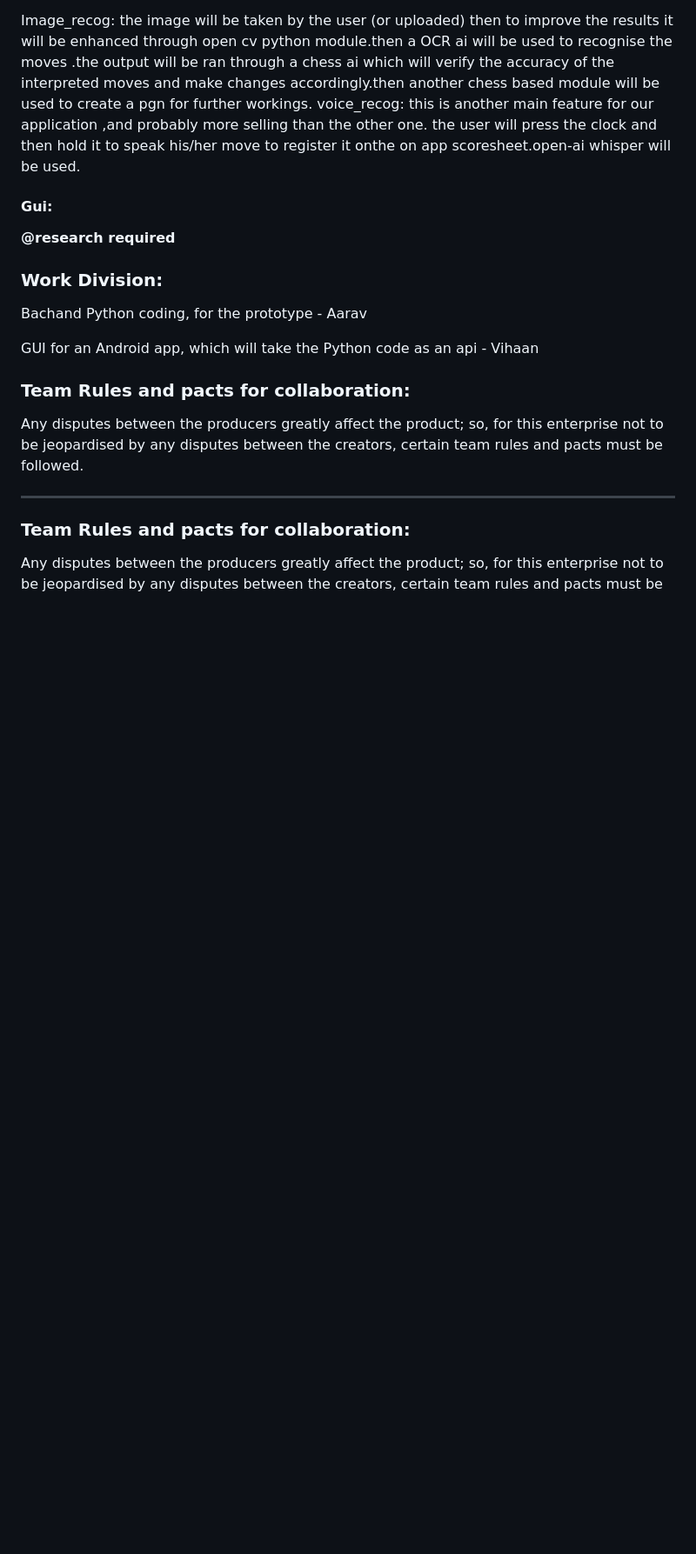
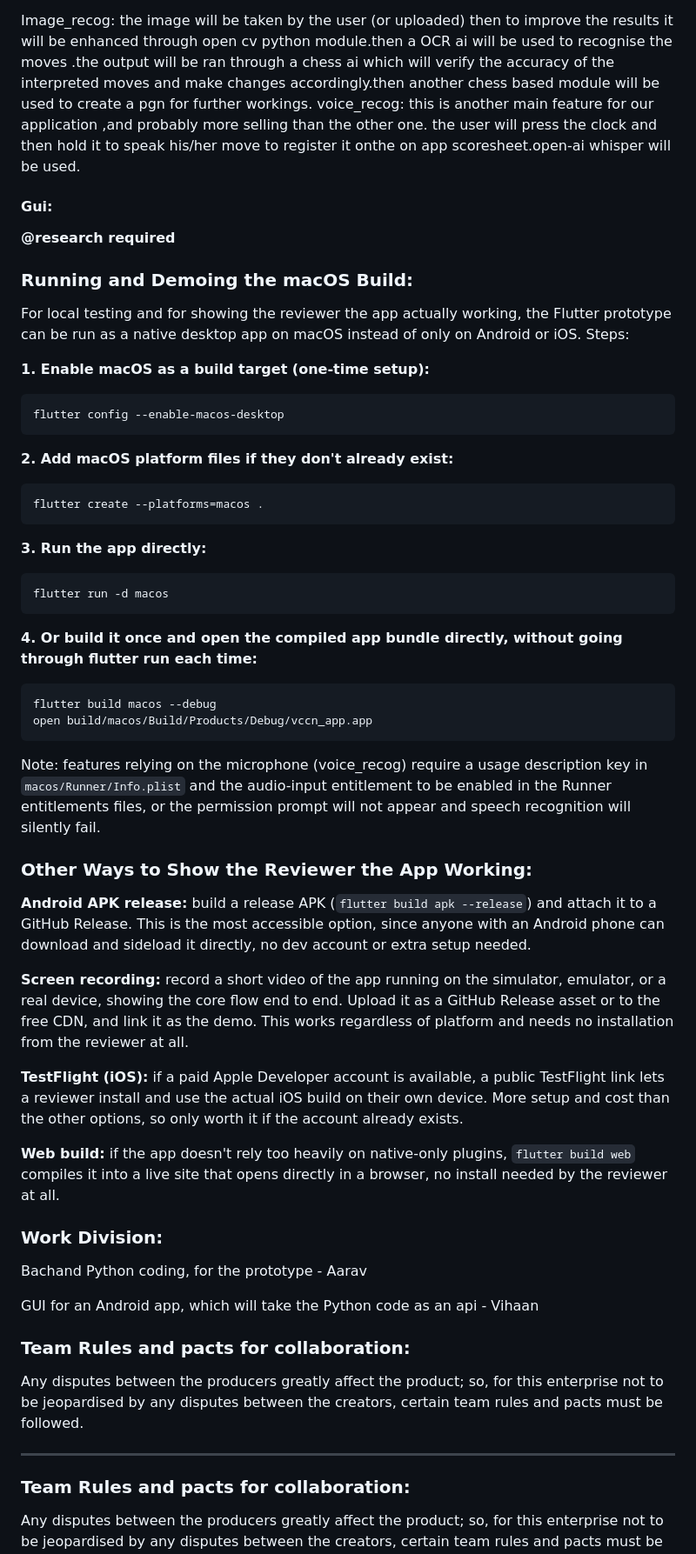
Before and after one commit to AB-TheCoder/Voice_move, a Markdown page: README.md, the part around one of its changes. Shown at 87% size. Drawn GitHub-style; blank space fills up the shorter version.

Commit message:
Add macOS build instructions and demo options
Added instructions for running and demoing the macOS build of the Flutter app, including setup steps and alternative demo methods.

````diff
--- a/README.md
+++ b/README.md
@@ -62,6 +62,43 @@ voice_recog:
 **@research required**
 
 
+### Running and Demoing the macOS Build:
+
+For local testing and for showing the reviewer the app actually working, the Flutter prototype can be run as a native desktop app on macOS instead of only on Android or iOS. Steps:
+
+**1. Enable macOS as a build target (one-time setup):**
+```
+flutter config --enable-macos-desktop
+```
+
+**2. Add macOS platform files if they don't already exist:**
+```
+flutter create --platforms=macos .
+```
+
+**3. Run the app directly:**
+```
+flutter run -d macos
+```
+
+**4. Or build it once and open the compiled app bundle directly, without going through flutter run each time:**
+```
+flutter build macos --debug
+open build/macos/Build/Products/Debug/vccn_app.app
+```
+
+Note: features relying on the microphone (voice_recog) require a usage description key in `macos/Runner/Info.plist` and the audio-input entitlement to be enabled in the Runner entitlements files, or the permission prompt will not appear and speech recognition will silently fail.
+
+### Other Ways to Show the Reviewer the App Working:
+
+**Android APK release:** build a release APK (`flutter build apk --release`) and attach it to a GitHub Release. This is the most accessible option, since anyone with an Android phone can download and sideload it directly, no dev account or extra setup needed.
+
+**Screen recording:** record a short video of the app running on the simulator, emulator, or a real device, showing the core flow end to end. Upload it as a GitHub Release asset or to the free CDN, and link it as the demo. This works regardless of platform and needs no installation from the reviewer at all.
+
+**TestFlight (iOS):** if a paid Apple Developer account is available, a public TestFlight link lets a reviewer install and use the actual iOS build on their own device. More setup and cost than the other options, so only worth it if the account already exists.
+
+**Web build:** if the app doesn't rely too heavily on native-only plugins, `flutter build web` compiles it into a live site that opens directly in a browser, no install needed by the reviewer at all.
+
 ### Work Division:
 
 Bachand Python coding, for the prototype - Aarav
````
Also changed, not shown: other parts of README.md (+3 -3 lines).
